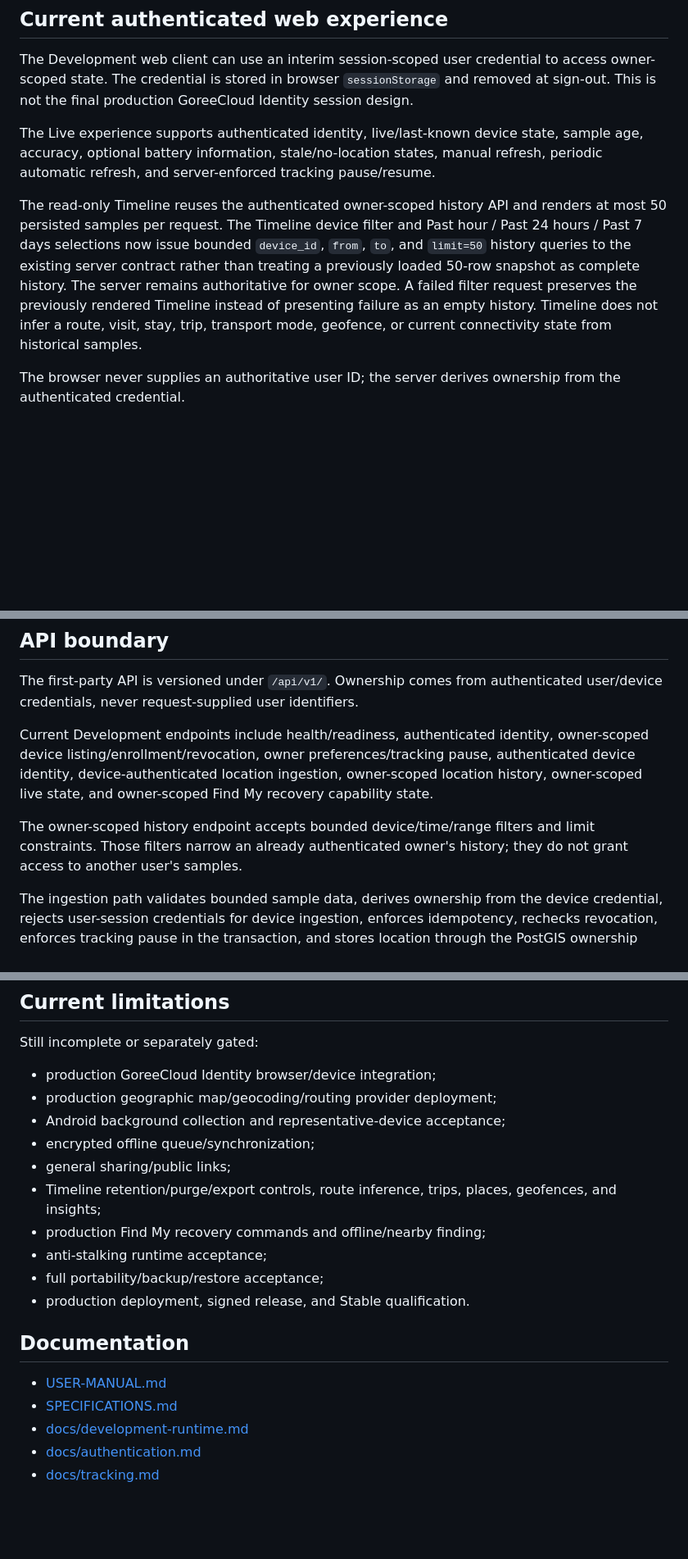
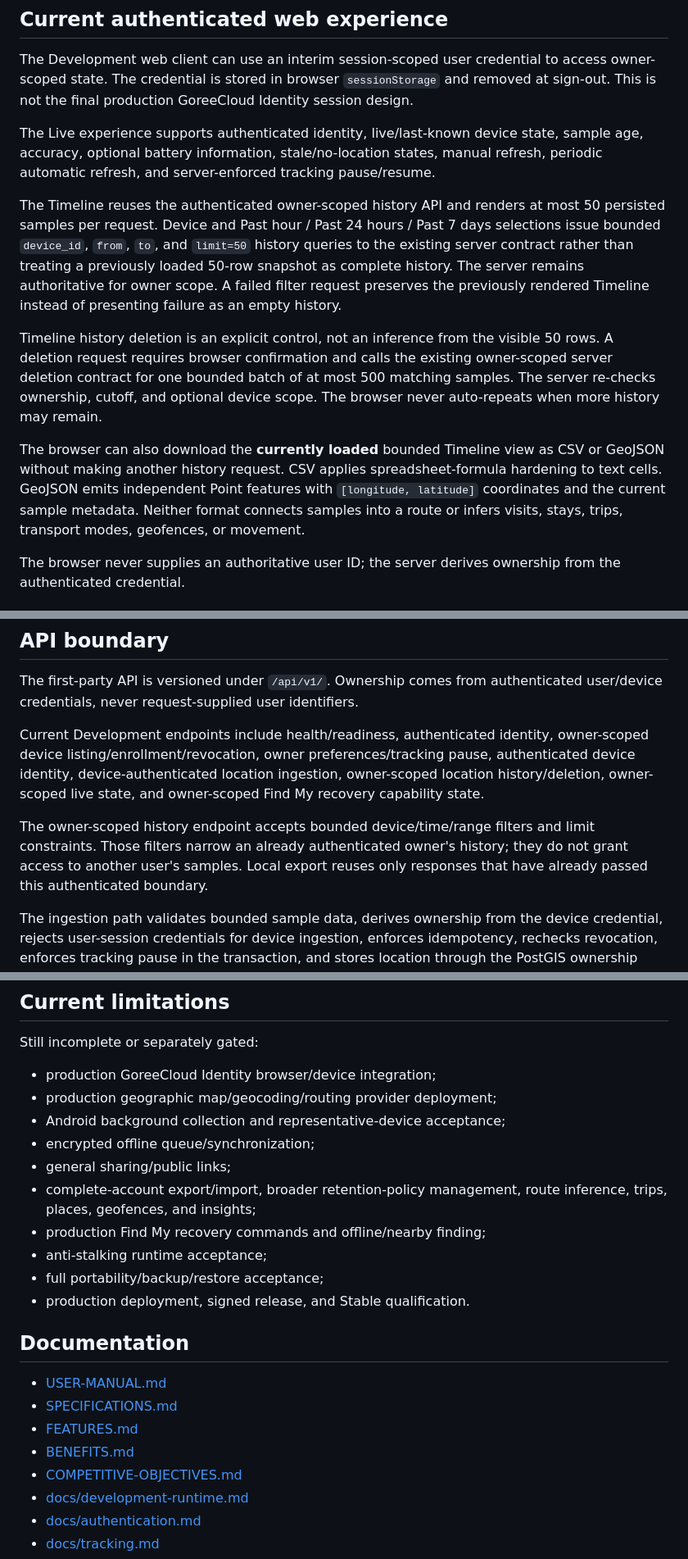
Before and after one commit to GoreeCloud/goreecloud-location, a Markdown page: README.md, 3 parts joined by grey strips. Shown at 82% size. GitHub-like rendering; blank space fills up the shorter version.

Commit message:
Synchronize Timeline controls and export README

```diff
--- a/README.md
+++ b/README.md
@@ -56,7 +56,11 @@ The Development web client can use an interim session-scoped user credential to
 
 The Live experience supports authenticated identity, live/last-known device state, sample age, accuracy, optional battery information, stale/no-location states, manual refresh, periodic automatic refresh, and server-enforced tracking pause/resume.
 
-The read-only Timeline reuses the authenticated owner-scoped history API and renders at most 50 persisted samples per request. The Timeline device filter and Past hour / Past 24 hours / Past 7 days selections now issue bounded `device_id`, `from`, `to`, and `limit=50` history queries to the existing server contract rather than treating a previously loaded 50-row snapshot as complete history. The server remains authoritative for owner scope. A failed filter request preserves the previously rendered Timeline instead of presenting failure as an empty history. Timeline does not infer a route, visit, stay, trip, transport mode, geofence, or current connectivity state from historical samples.
+The Timeline reuses the authenticated owner-scoped history API and renders at most 50 persisted samples per request. Device and Past hour / Past 24 hours / Past 7 days selections issue bounded `device_id`, `from`, `to`, and `limit=50` history queries to the existing server contract rather than treating a previously loaded 50-row snapshot as complete history. The server remains authoritative for owner scope. A failed filter request preserves the previously rendered Timeline instead of presenting failure as an empty history.
+
+Timeline history deletion is an explicit control, not an inference from the visible 50 rows. A deletion request requires browser confirmation and calls the existing owner-scoped server deletion contract for one bounded batch of at most 500 matching samples. The server re-checks ownership, cutoff, and optional device scope. The browser never auto-repeats when more history may remain.
+
+The browser can also download the **currently loaded** bounded Timeline view as CSV or GeoJSON without making another history request. CSV applies spreadsheet-formula hardening to text cells. GeoJSON emits independent Point features with `[longitude, latitude]` coordinates and the current sample metadata. Neither format connects samples into a route or infers visits, stays, trips, transport modes, geofences, or movement.
 
 The browser never supplies an authoritative user ID; the server derives ownership from the authenticated credential.
 
@@ -86,9 +90,9 @@ Current source does **not** establish Lost Mode execution, remote erase, nearby
 
 The first-party API is versioned under `/api/v1/`. Ownership comes from authenticated user/device credentials, never request-supplied user identifiers.
 
-Current Development endpoints include health/readiness, authenticated identity, owner-scoped device listing/enrollment/revocation, owner preferences/tracking pause, authenticated device identity, device-authenticated location ingestion, owner-scoped location history, owner-scoped live state, and owner-scoped Find My recovery capability state.
+Current Development endpoints include health/readiness, authenticated identity, owner-scoped device listing/enrollment/revocation, owner preferences/tracking pause, authenticated device identity, device-authenticated location ingestion, owner-scoped location history/deletion, owner-scoped live state, and owner-scoped Find My recovery capability state.
 
-The owner-scoped history endpoint accepts bounded device/time/range filters and limit constraints. Those filters narrow an already authenticated owner's history; they do not grant access to another user's samples.
+The owner-scoped history endpoint accepts bounded device/time/range filters and limit constraints. Those filters narrow an already authenticated owner's history; they do not grant access to another user's samples. Local export reuses only responses that have already passed this authenticated boundary.
 
 The ingestion path validates bounded sample data, derives ownership from the device credential, rejects user-session credentials for device ingestion, enforces idempotency, rechecks revocation, enforces tracking pause in the transaction, and stores location through the PostGIS ownership schema.
 
@@ -112,7 +116,7 @@ Still incomplete or separately gated:
 - Android background collection and representative-device acceptance;
 - encrypted offline queue/synchronization;
 - general sharing/public links;
-- Timeline retention/purge/export controls, route inference, trips, places, geofences, and insights;
+- complete-account export/import, broader retention-policy management, route inference, trips, places, geofences, and insights;
 - production Find My recovery commands and offline/nearby finding;
 - anti-stalking runtime acceptance;
 - full portability/backup/restore acceptance;
@@ -122,6 +126,9 @@ Still incomplete or separately gated:
 
 - [USER-MANUAL.md](USER-MANUAL.md)
 - [SPECIFICATIONS.md](SPECIFICATIONS.md)
+- [FEATURES.md](FEATURES.md)
+- [BENEFITS.md](BENEFITS.md)
+- [COMPETITIVE-OBJECTIVES.md](COMPETITIVE-OBJECTIVES.md)
 - [docs/development-runtime.md](docs/development-runtime.md)
 - [docs/authentication.md](docs/authentication.md)
 - [docs/tracking.md](docs/tracking.md)
```
Also changed, not shown: other parts of README.md (+1 -1 lines).
